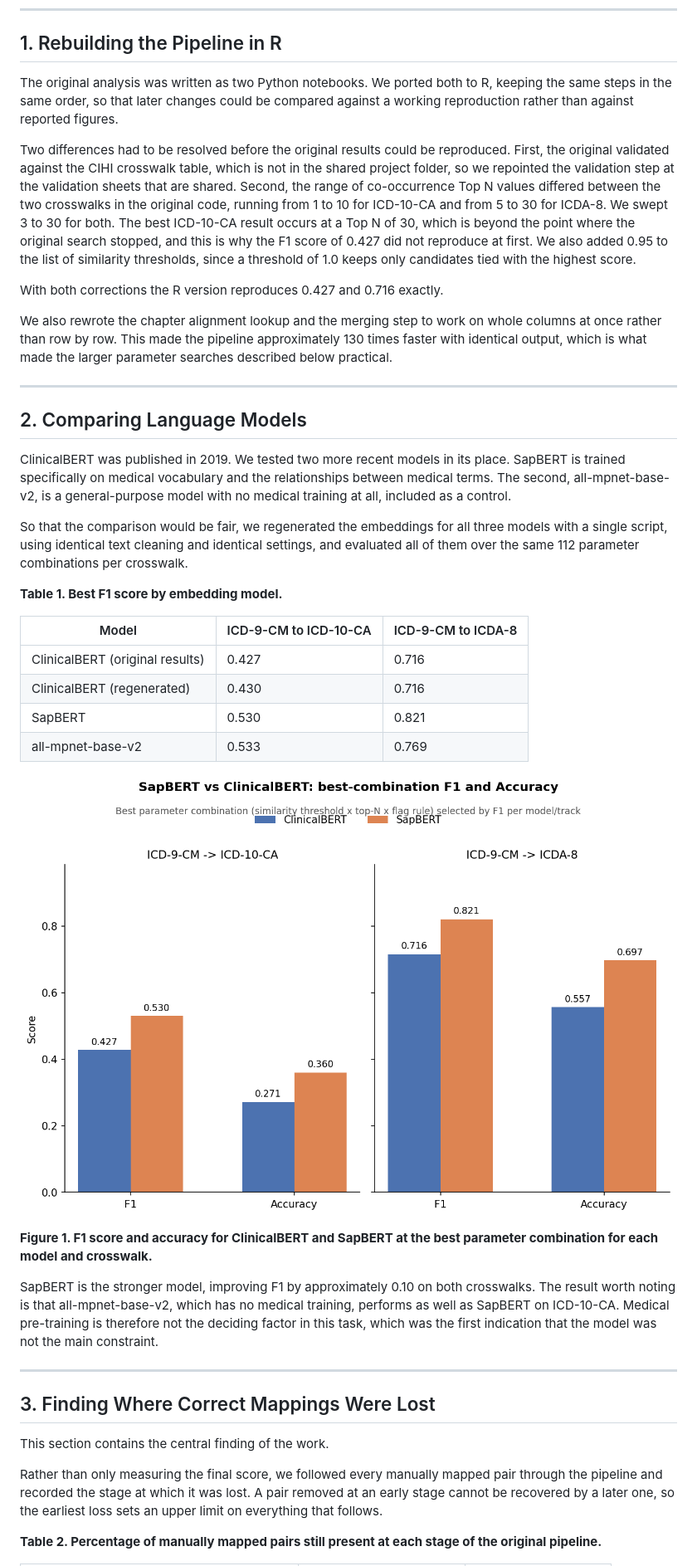
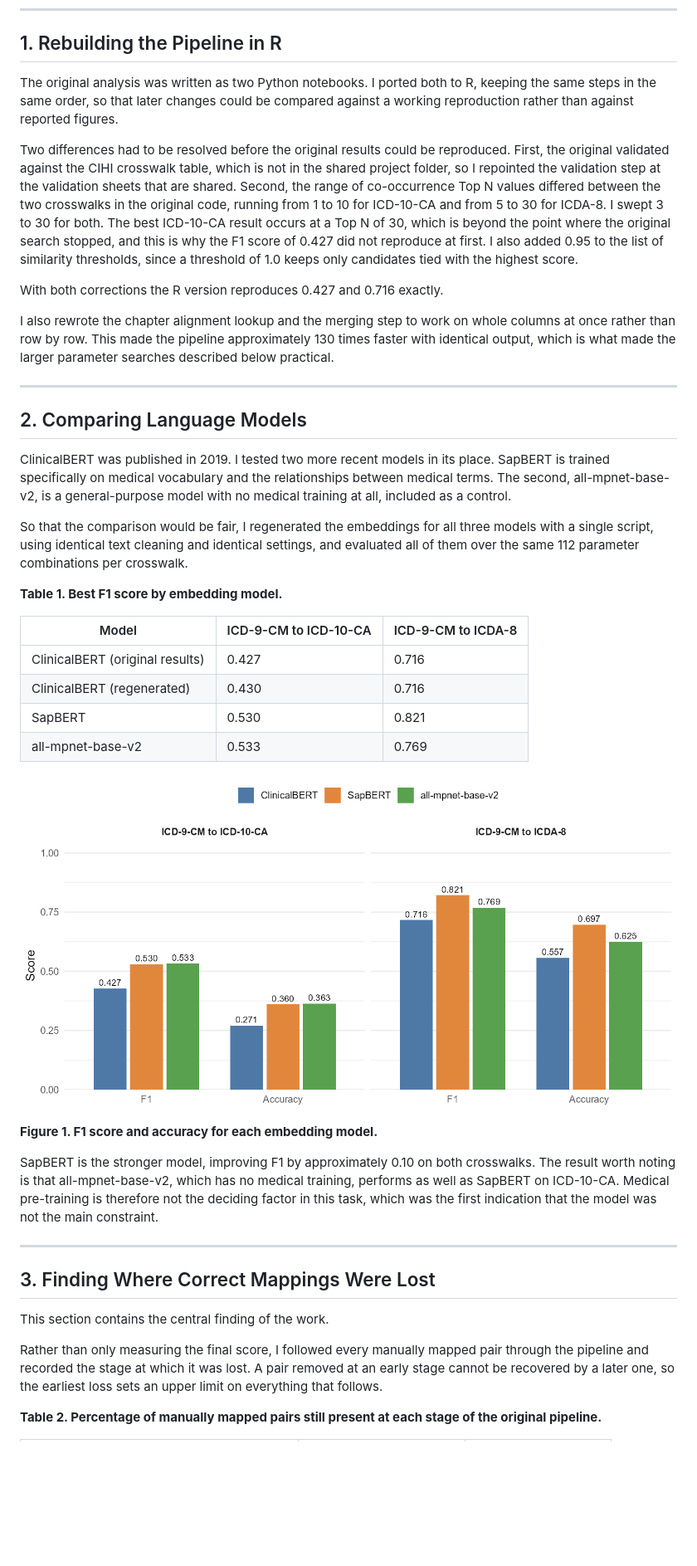
Before and after one commit to huznot/SAPBert, a Markdown page: report.md, the part around one of its changes. Shown at 83% size. Drawn GitHub-style; pictures changed too: results/plot_f1_accuracy_comparison.png; blank space fills up the shorter version.

```diff
--- a/report.md
+++ b/report.md
@@ -11,24 +11,24 @@ the original analysis, in the order they were made, with the result of each one.
 
 ## 1. Rebuilding the Pipeline in R
 
-The original analysis was written as two Python notebooks. We ported both to R,
+The original analysis was written as two Python notebooks. I ported both to R,
 keeping the same steps in the same order, so that later changes could be
 compared against a working reproduction rather than against reported figures.
 
 Two differences had to be resolved before the original results could be
 reproduced. First, the original validated against the CIHI crosswalk table,
-which is not in the shared project folder, so we repointed the validation step
+which is not in the shared project folder, so I repointed the validation step
 at the validation sheets that are shared. Second, the range of co-occurrence Top
 N values differed between the two crosswalks in the original code, running from
-1 to 10 for ICD-10-CA and from 5 to 30 for ICDA-8. We swept 3 to 30 for both.
+1 to 10 for ICD-10-CA and from 5 to 30 for ICDA-8. I swept 3 to 30 for both.
 The best ICD-10-CA result occurs at a Top N of 30, which is beyond the point
 where the original search stopped, and this is why the F1 score of 0.427 did not
-reproduce at first. We also added 0.95 to the list of similarity thresholds,
+reproduce at first. I also added 0.95 to the list of similarity thresholds,
 since a threshold of 1.0 keeps only candidates tied with the highest score.
 
 With both corrections the R version reproduces 0.427 and 0.716 exactly.
 
-We also rewrote the chapter alignment lookup and the merging step to work on
+I also rewrote the chapter alignment lookup and the merging step to work on
 whole columns at once rather than row by row. This made the pipeline
 approximately 130 times faster with identical output, which is what made the
 larger parameter searches described below practical.
@@ -37,12 +37,12 @@ larger parameter searches described below practical.
 
 ## 2. Comparing Language Models
 
-ClinicalBERT was published in 2019. We tested two more recent models in its
+ClinicalBERT was published in 2019. I tested two more recent models in its
 place. SapBERT is trained specifically on medical vocabulary and the
 relationships between medical terms. The second, all-mpnet-base-v2, is a
 general-purpose model with no medical training at all, included as a control.
 
-So that the comparison would be fair, we regenerated the embeddings for all
+So that the comparison would be fair, I regenerated the embeddings for all
 three models with a single script, using identical text cleaning and identical
 settings, and evaluated all of them over the same 112 parameter combinations per
 crosswalk.
@@ -58,8 +58,7 @@ crosswalk.
 
 ![model comparison](results/plot_f1_accuracy_comparison.png)
 
-**Figure 1. F1 score and accuracy for ClinicalBERT and SapBERT at the best
-parameter combination for each model and crosswalk.**
+**Figure 1. F1 score and accuracy for each embedding model.**
 
 SapBERT is the stronger model, improving F1 by approximately 0.10 on both
 crosswalks. The result worth noting is that all-mpnet-base-v2, which has no
@@ -73,7 +72,7 @@ first indication that the model was not the main constraint.
 
 This section contains the central finding of the work.
 
-Rather than only measuring the final score, we followed every manually mapped
+Rather than only measuring the final score, I followed every manually mapped
 pair through the pipeline and recorded the stage at which it was lost. A pair
 removed at an early stage cannot be recovered by a later one, so the earliest
 loss sets an upper limit on everything that follows.
```
Also changed, not shown: other parts of report.md (+22 -22 lines), README.md (+2 -2 lines), 1 other file.
